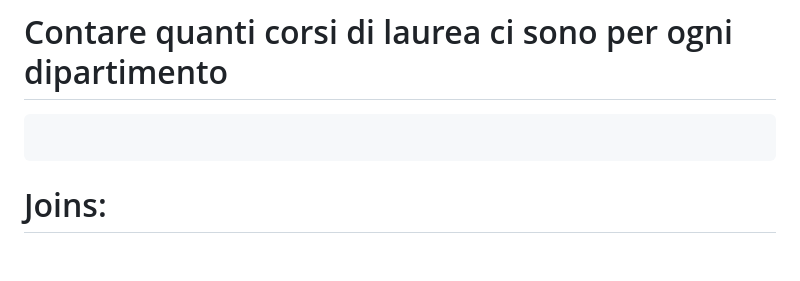
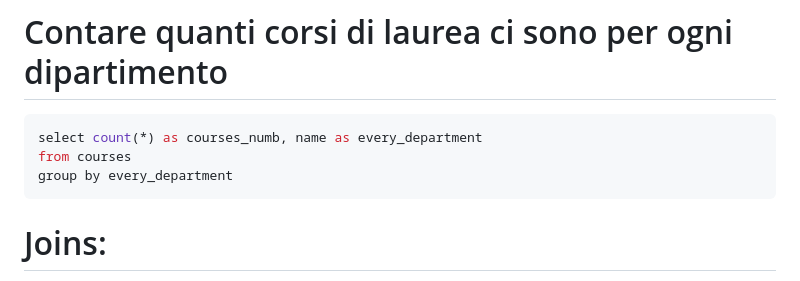
Before and after one commit to emanuele23dev/db-university, a Markdown page: query.md, the part around the change. Drawn GitHub-style; blank space fills up the shorter version.

Commit message:
add point 4 group by

````diff
--- a/query.md
+++ b/query.md
@@ -124,7 +124,9 @@ group by exam_id
 # Contare quanti corsi di laurea ci sono per ogni dipartimento
 
 ```sql
-
+select count(*) as courses_numb, name as every_department
+from courses
+group by every_department
 ```
 
 # Joins:
````
